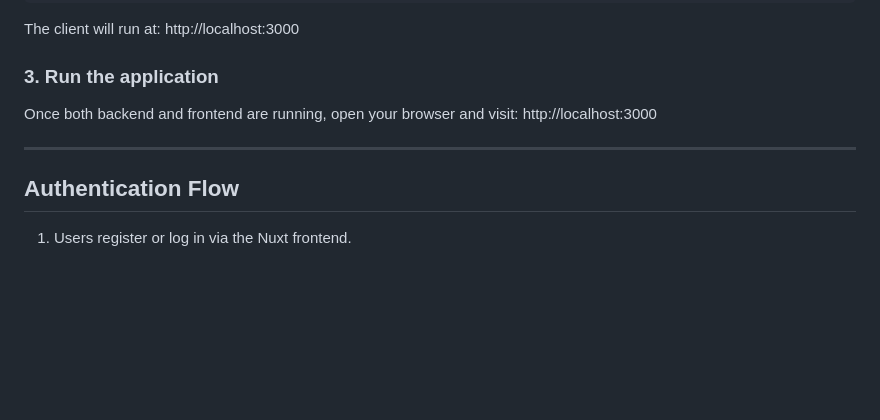
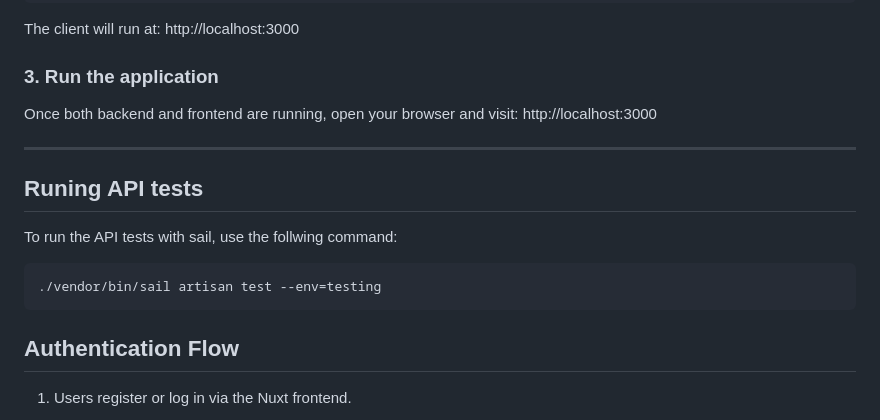
Before and after one commit to lobernar/Laravel-Nuxt-WebApp, a Markdown page: README.md, the part around the change. Rendered like a GitHub page; blank space fills up the shorter version.

Commit message:
Update README run tests with sail

````diff
--- a/README.md
+++ b/README.md
@@ -81,6 +81,12 @@ Once both backend and frontend are running, open your browser and visit: http://
 
 ---
 
+## Runing API tests
+To run the API tests with sail, use the follwing command:
+```bash
+./vendor/bin/sail artisan test --env=testing
+```
+
 ## Authentication Flow
 
 1. Users register or log in via the Nuxt frontend.
````
